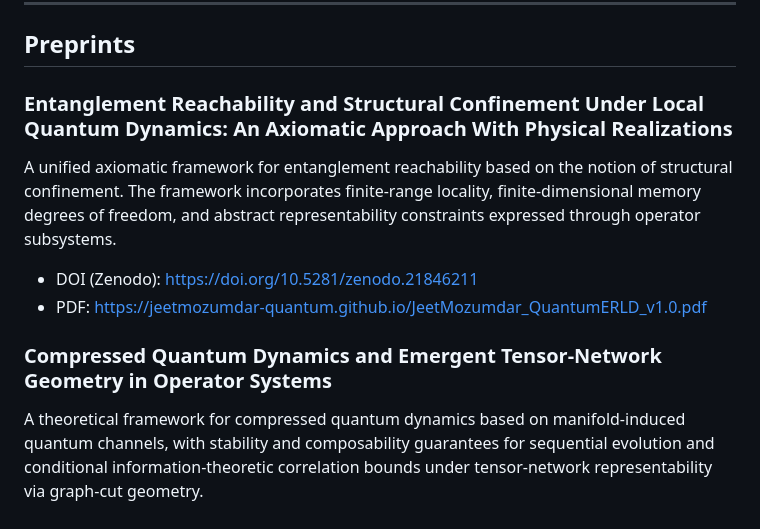
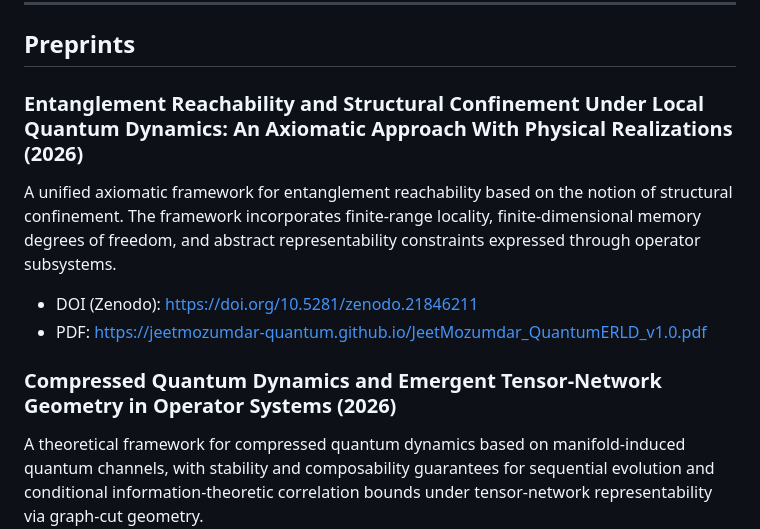
Before and after one commit to jeetmozumdar-quantum/jeetmozumdar-quantum.github.io, a Markdown page: README.md, the part around the change. Rendered like a GitHub page.

Commit message:
Updated README.md with year for preprint

```diff
--- a/README.md
+++ b/README.md
@@ -40,14 +40,14 @@ I develop mathematically rigorous frameworks based on open quantum systems theor
 
 ## Preprints
 
-### Entanglement Reachability and Structural Confinement Under Local Quantum Dynamics: An Axiomatic Approach With Physical Realizations
+### Entanglement Reachability and Structural Confinement Under Local Quantum Dynamics: An Axiomatic Approach With Physical Realizations (2026)
 
 A unified axiomatic framework for entanglement reachability based on the notion of structural confinement. The framework incorporates finite-range locality, finite-dimensional memory degrees of freedom, and abstract representability constraints expressed through operator subsystems.
 
 - DOI (Zenodo): https://doi.org/10.5281/zenodo.21846211
 - PDF: https://jeetmozumdar-quantum.github.io/JeetMozumdar_QuantumERLD_v1.0.pdf
 
-### Compressed Quantum Dynamics and Emergent Tensor-Network Geometry in Operator Systems
+### Compressed Quantum Dynamics and Emergent Tensor-Network Geometry in Operator Systems (2026)
 
 A theoretical framework for compressed quantum dynamics based on manifold-induced quantum channels, with stability and composability guarantees for sequential evolution and conditional information-theoretic correlation bounds under tensor-network representability via graph-cut geometry.
 
```
